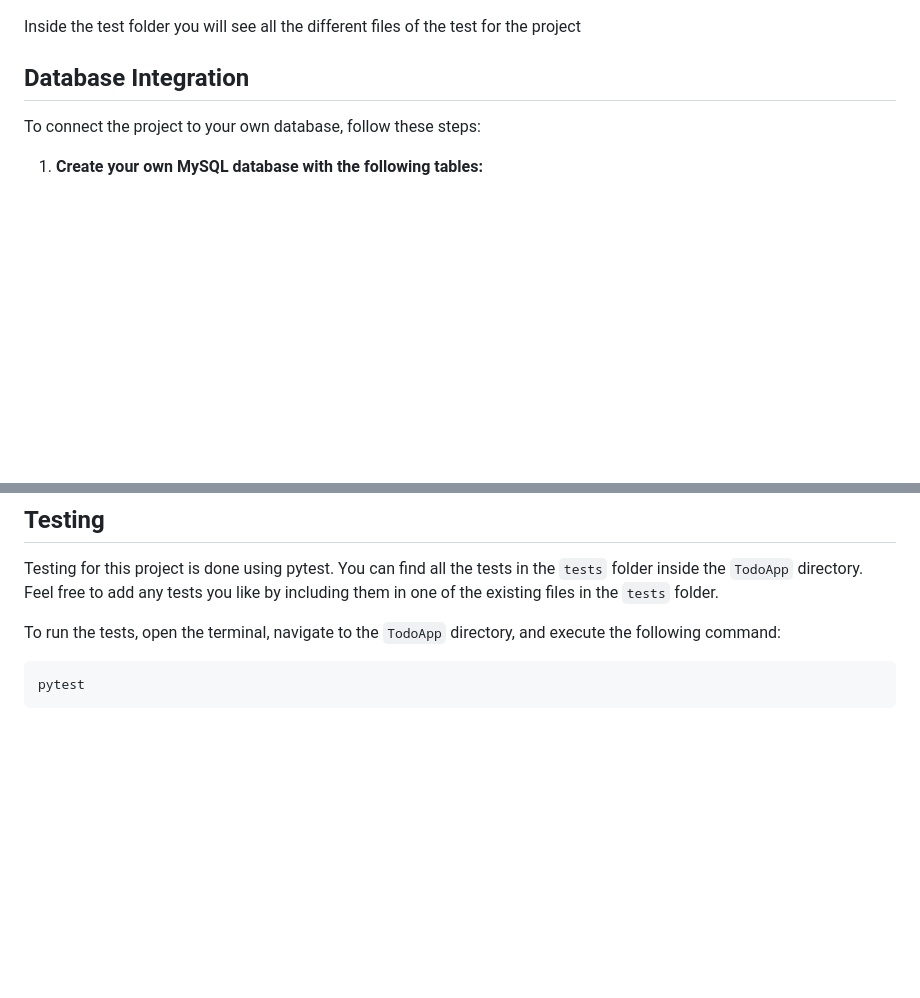
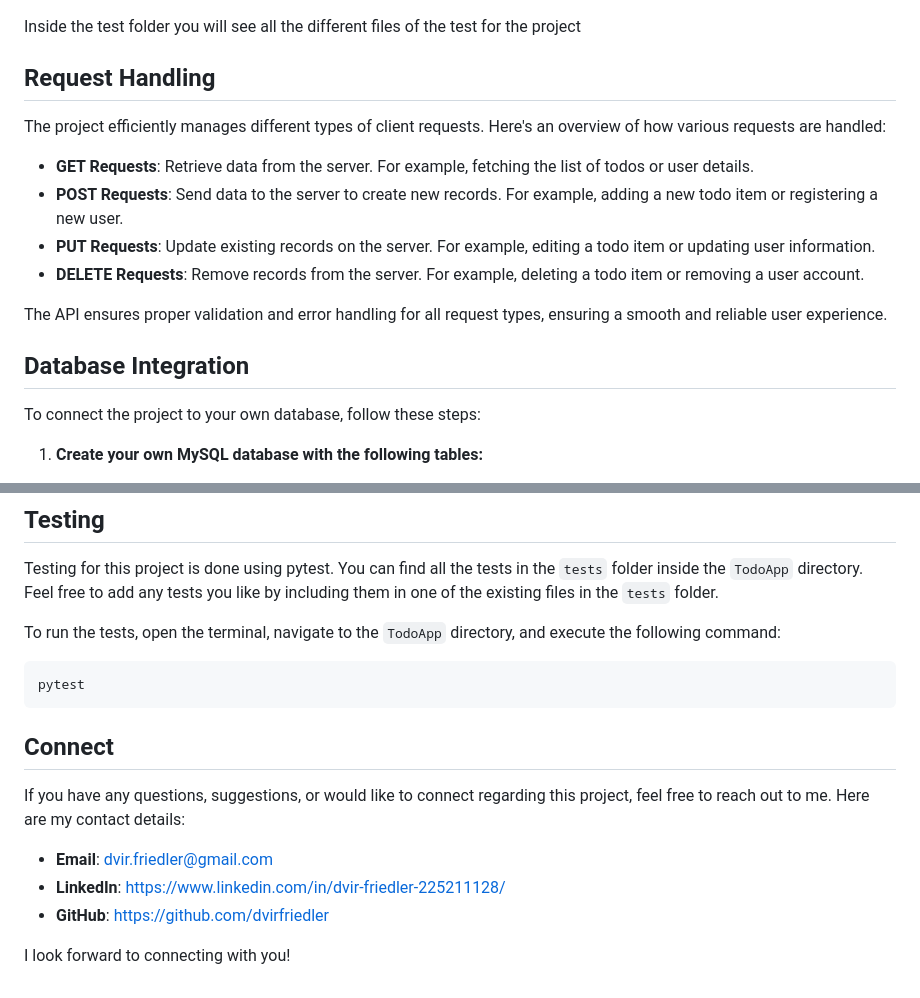
Before and after one commit to dvirfriedler/FastAPI, a Markdown page: README.md, 2 parts joined by grey strips. Rendered like a GitHub page; blank space fills up the shorter version.

````diff
--- a/README.md
+++ b/README.md
@@ -86,6 +86,19 @@ Inside the router folder, you will find four files for the different routers in
 
 Inside the test folder you will see all the different files of the test for the project
 
+
+## Request Handling
+
+The project efficiently manages different types of client requests. Here's an overview of how various requests are handled:
+
+- **GET Requests**: Retrieve data from the server. For example, fetching the list of todos or user details.
+- **POST Requests**: Send data to the server to create new records. For example, adding a new todo item or registering a new user.
+- **PUT Requests**: Update existing records on the server. For example, editing a todo item or updating user information.
+- **DELETE Requests**: Remove records from the server. For example, deleting a todo item or removing a user account.
+
+The API ensures proper validation and error handling for all request types, ensuring a smooth and reliable user experience.
+
+
 ## Database Integration
 
 To connect the project to your own database, follow these steps:
@@ -146,3 +159,13 @@ To run the tests, open the terminal, navigate to the `TodoApp` directory, and ex
 ```bash
 pytest
 ```
+
+## Connect
+
+If you have any questions, suggestions, or would like to connect regarding this project, feel free to reach out to me. Here are my contact details:
+
+- **Email**: dvir.friedler@gmail.com
+- **LinkedIn**: https://www.linkedin.com/in/dvir-friedler-225211128/
+- **GitHub**: https://github.com/dvirfriedler
+
+I look forward to connecting with you!
````
